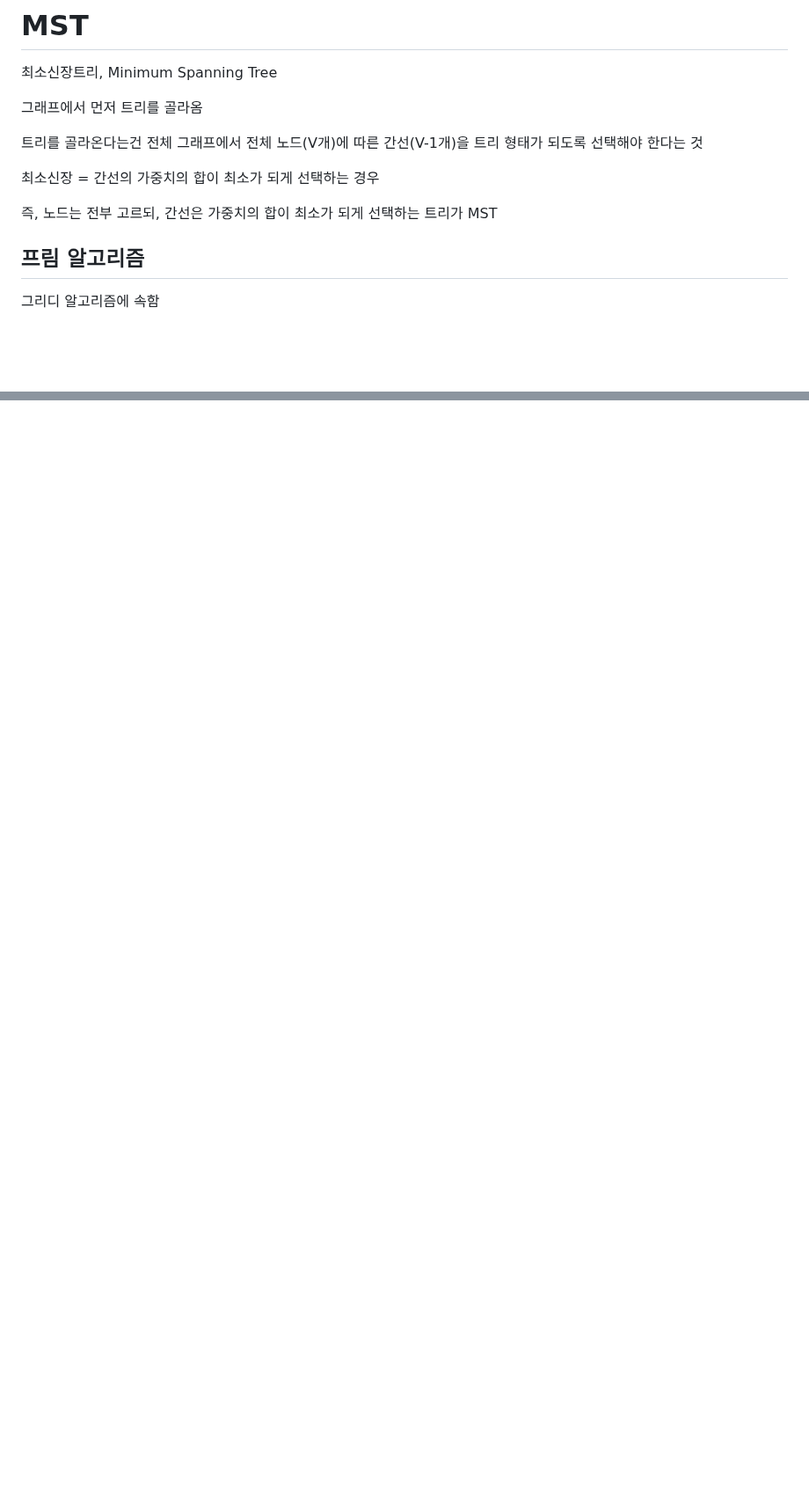
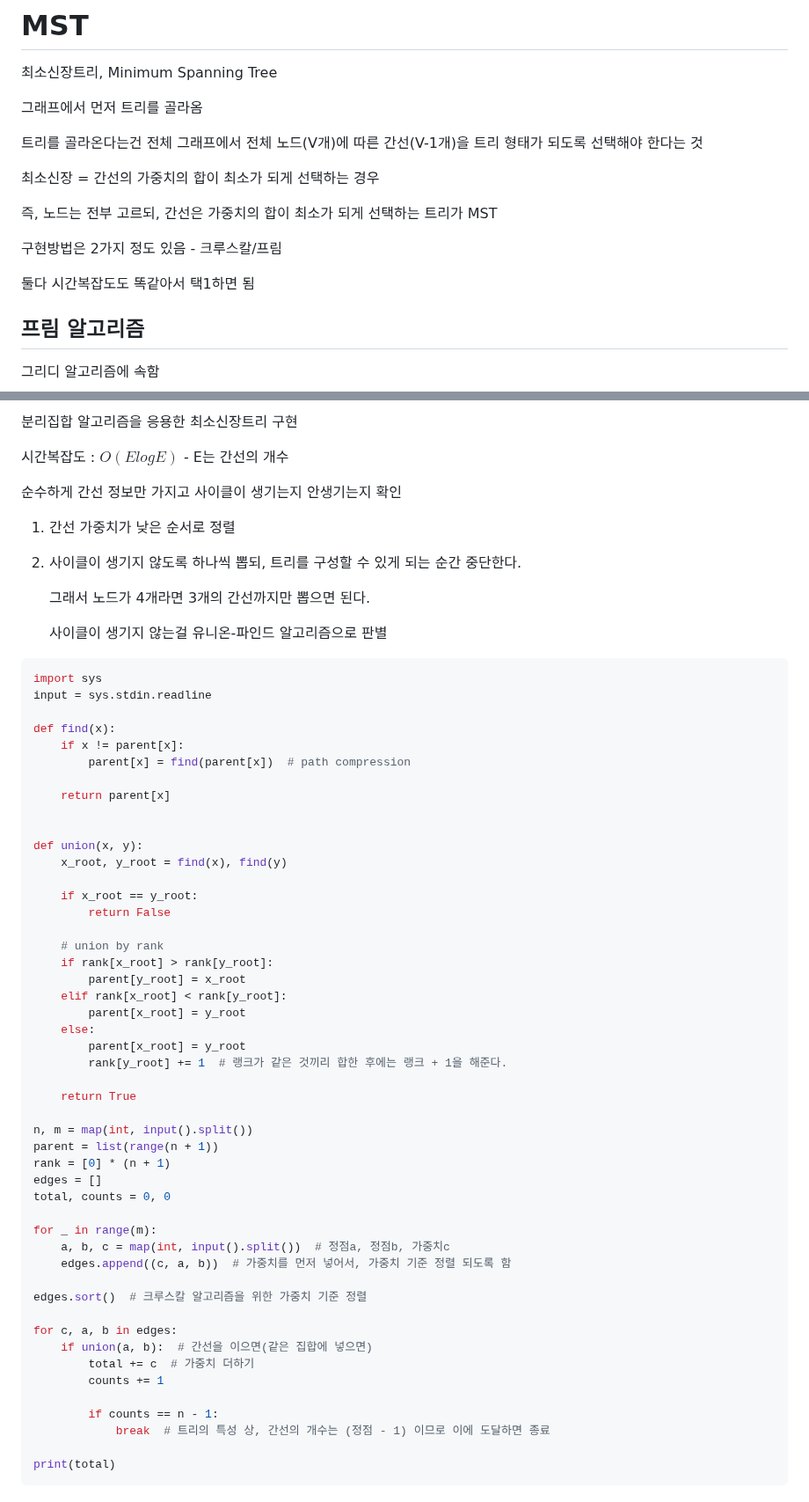
Before and after one commit to krystallinekim/TIL, a Markdown page: Algorithm/05-MST.md, 2 parts joined by grey strips. Shown at 88% size. Drawn GitHub-style; blank space fills up the shorter version.

Commit message:
크루스칼, 유니온-파인드 알고리즘

````diff
--- a/Algorithm/05-MST.md
+++ b/Algorithm/05-MST.md
@@ -8,6 +8,10 @@
 최소신장 = 간선의 가중치의 합이 최소가 되게 선택하는 경우
 
 즉, 노드는 전부 고르되, 간선은 가중치의 합이 최소가 되게 선택하는 트리가 MST
+
+구현방법은 2가지 정도 있음 - 크루스칼/프림
+
+둘다 시간복잡도도 똑같아서 택1하면 됨
 
 ## 프림 알고리즘
 
@@ -83,0 +152,63 @@ print(dist[1:])
+분리집합 알고리즘을 응용한 최소신장트리 구현
+
+시간복잡도 : $O(ElogE)$ - E는 간선의 개수
+
+순수하게 간선 정보만 가지고 사이클이 생기는지 안생기는지 확인
+
+1. 간선 가중치가 낮은 순서로 정렬
+2. 사이클이 생기지 않도록 하나씩 뽑되, 트리를 구성할 수 있게 되는 순간 중단한다.
+
+    그래서 노드가 4개라면 3개의 간선까지만 뽑으면 된다.
+
+    사이클이 생기지 않는걸 유니온-파인드 알고리즘으로 판별
+
+```py
+import sys
+input = sys.stdin.readline
+
+def find(x):
+    if x != parent[x]:
+        parent[x] = find(parent[x])  # path compression
+
+    return parent[x]
+
+
+def union(x, y):
+    x_root, y_root = find(x), find(y)
+
+    if x_root == y_root:
+        return False
+
+    # union by rank
+    if rank[x_root] > rank[y_root]:
+        parent[y_root] = x_root
+    elif rank[x_root] < rank[y_root]:
+        parent[x_root] = y_root
+    else:
+        parent[x_root] = y_root
+        rank[y_root] += 1  # 랭크가 같은 것끼리 합한 후에는 랭크 + 1을 해준다.
+
+    return True
+
+n, m = map(int, input().split())
+parent = list(range(n + 1))
+rank = [0] * (n + 1)
+edges = []
+total, counts = 0, 0
+
+for _ in range(m):
+    a, b, c = map(int, input().split())  # 정점a, 정점b, 가중치c
+    edges.append((c, a, b))  # 가중치를 먼저 넣어서, 가중치 기준 정렬 되도록 함
+
+edges.sort()  # 크루스칼 알고리즘을 위한 가중치 기준 정렬
+
+for c, a, b in edges:
+    if union(a, b):  # 간선을 이으면(같은 집합에 넣으면)
+        total += c  # 가중치 더하기
+        counts += 1
+
+        if counts == n - 1:
+            break  # 트리의 특성 상, 간선의 개수는 (정점 - 1) 이므로 이에 도달하면 종료
+
+print(total)
+```
````
Also changed, not shown: other parts of Algorithm/05-MST.md (+64 -0 lines).
